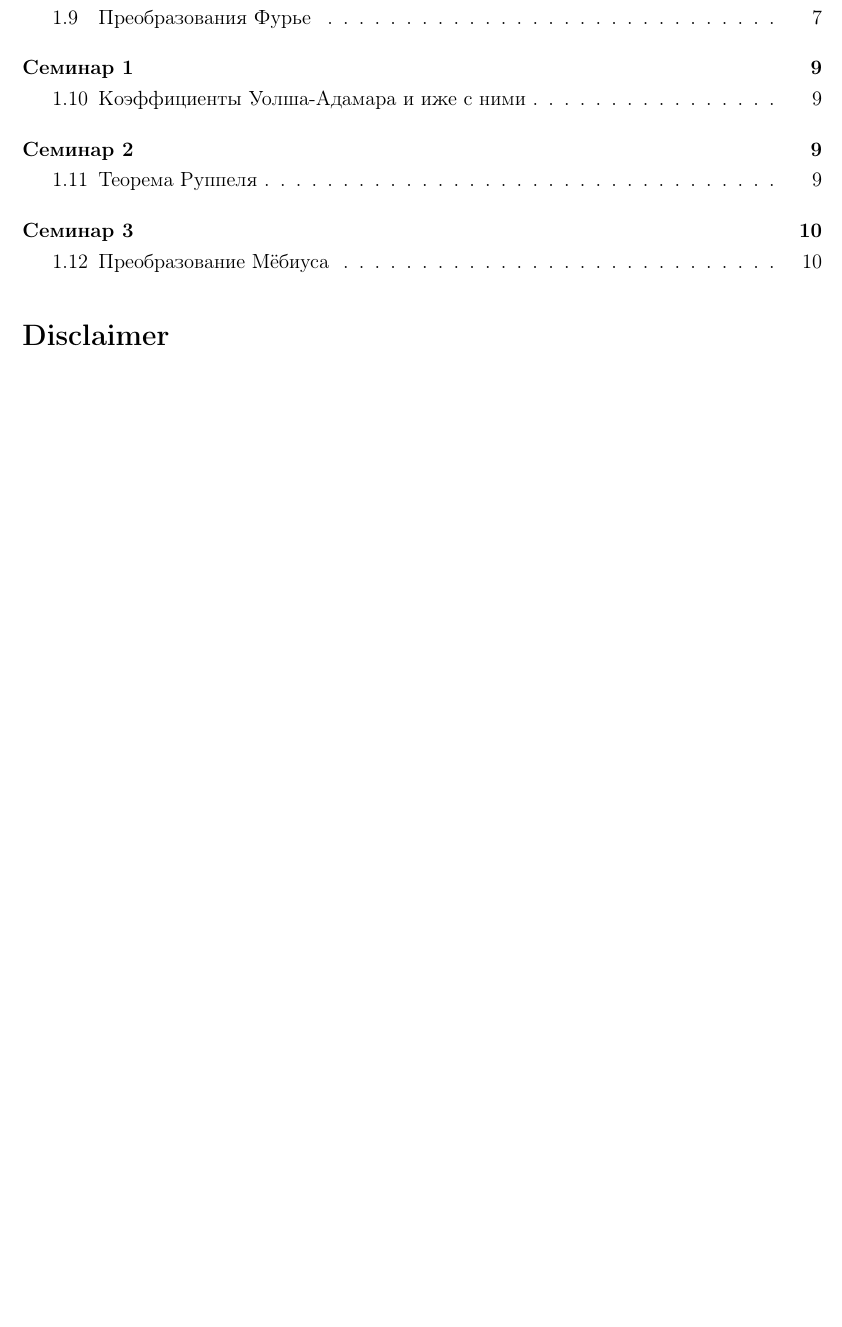
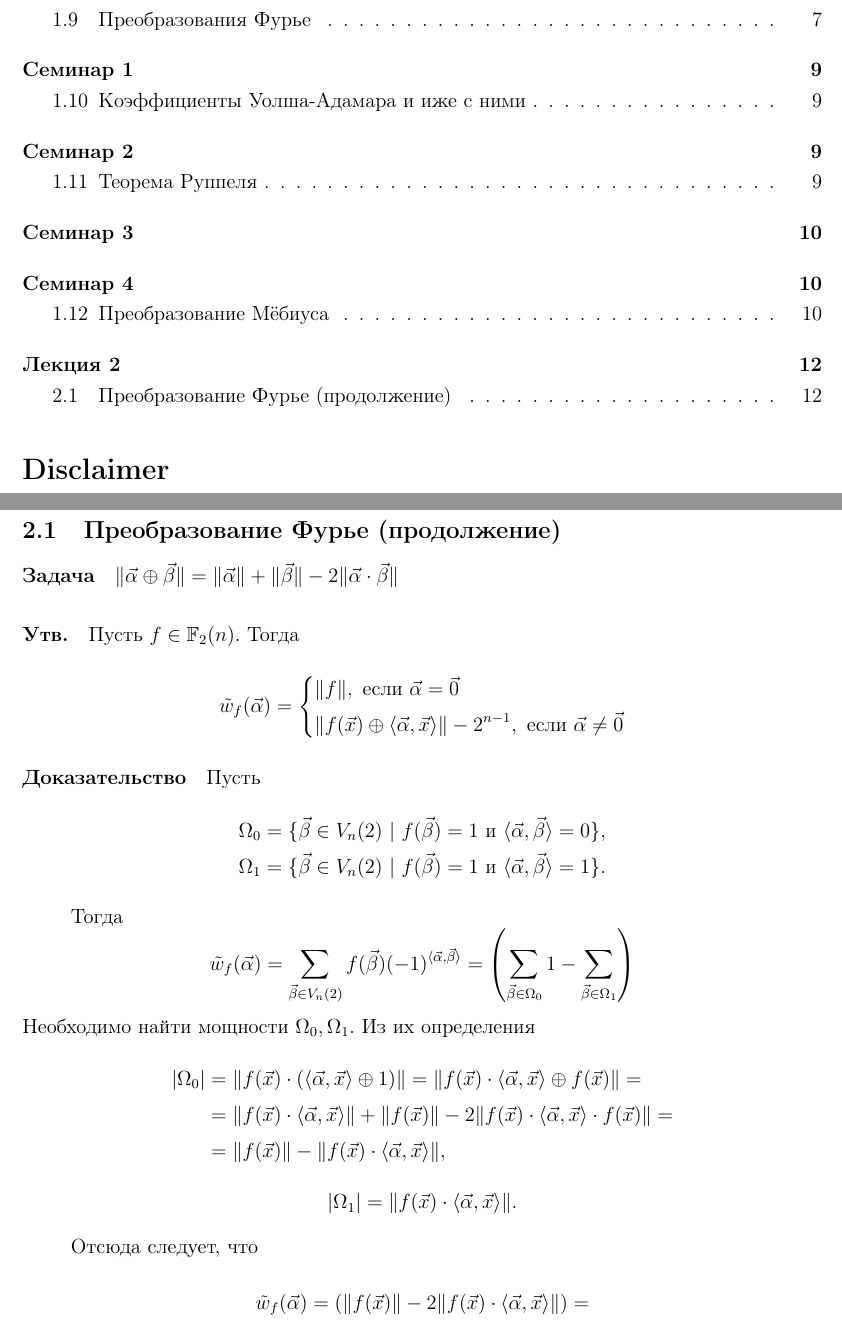
Before and after one commit to Fe-Ti/KMZI, a LaTeX document (lections-2.tex): part of page 2 of 11 before the commit and two parts of pages 2 and 12 of 12 after it, the two joined at a grey line, cut so that both start at the same text, the shorter picture padded with empty space. Compiled offline with pdfLaTeX.

Commit message:
Started Lec 2

```diff
--- a/lections-2.tex
+++ b/lections-2.tex
@@ -490,5 +493,46 @@ $$
 
 \end{enumerate}
 
+	\pagebreak
+	\lection{Лекция 2}
+	\subsection{Преобразование Фурье (продолжение)}
+
+	\paragraph{Задача}
+	$\weight{\vec{\alpha} \oplus \vec{\beta}} = \weight{\vec{\alpha}} + \weight{\vec{\beta}} - 2 \weight{\vec{\alpha} \cdot \vec{\beta}}$
+
+	\statement{Пусть $f \in \mathbb{F}_2(n)$. Тогда $$\tilde{w}_f (\vec{\alpha}) = \left\{ \begin{aligned}
+			&\weight{f}, ~\iftext~ \vec{\alpha} = \vec{0} \\
+			&\weight{f(\vec{x}) \oplus \angles{\vec{\alpha}, \vec{x}}} - 2^{n-1}, ~\iftext~ \vec{\alpha} \ne \vec{0}
+		\end{aligned} \right.$$}
+
+	\proof
+	Пусть
+	$$
+	\begin{aligned}
+	\Omega_0 &= \{\vec{\beta} \in V_n(2) ~|~ f(\vec{\beta}) = 1 \text{ и } \angles{\vec{\alpha}, \vec{\beta}} = 0\}, \\
+	\Omega_1 &= \{\vec{\beta} \in V_n(2) ~|~ f(\vec{\beta}) = 1 \text{ и } \angles{\vec{\alpha}, \vec{\beta}} = 1\}.
+	\end{aligned}
+	$$
+
+	Тогда
+	$$
+	\tilde{w}_f (\vec{\alpha}) = \sum_{\vec{\beta} \in V_n(2)} f(\vec{\beta}) (-1)^{\angles{\vec{\alpha}, \vec{\beta}}} = \left(\sum_{\vec{\beta} \in \Omega_0} 1 - \sum_{\vec{\beta} \in \Omega_1} \right)
+	$$
+	Необходимо найти мощности $\Omega_0, \Omega_1$. Из их определения
+	$$\begin{aligned}
+		|\Omega_0| &= \weight{f(\vec{x}) \cdot (\angles{\vec{\alpha},\vec{x}} \oplus 1)} =
+		\weight{f(\vec{x}) \cdot \angles{\vec{\alpha}, \vec{x}} \oplus f(\vec{x})} = \\
+		& =\weight{f(\vec{x}) \cdot \angles{\vec{\alpha}, \vec{x}}} + \weight{f(\vec{x})} - 2 \weight{f(\vec{x}) \cdot \angles{\vec{\alpha}, \vec{x}} \cdot f(\vec{x})} = \\
+		& = \weight{f(\vec{x})} - \weight{f(\vec{x}) \cdot \angles{\vec{\alpha}, \vec{x}}},
+	\end{aligned}
+	$$
+	$$
+	|\Omega_1| = \weight{f(\vec{x}) \cdot \angles{\vec{\alpha}, \vec{x}}}.
+	$$
+
+	Отсюда следует, что
+	$$
+	\tilde{w}_f (\vec{\alpha}) = (\weight{f(\vec{x})} - 2\weight{f(\vec{x}) \cdot \angles{\vec{\alpha}, \vec{x}}}) =
+	$$
 
 \end{document}
```
Also changed, not shown: lections-2.tex (3 more changed lines).
